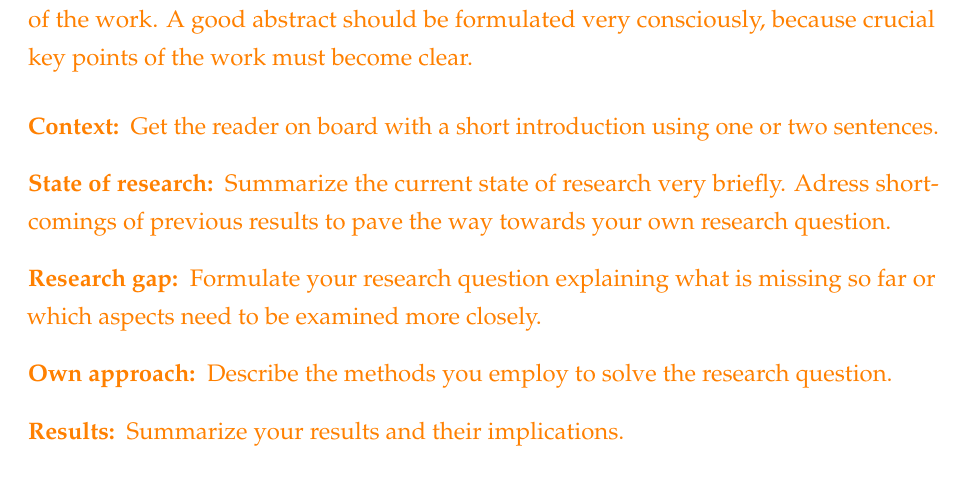
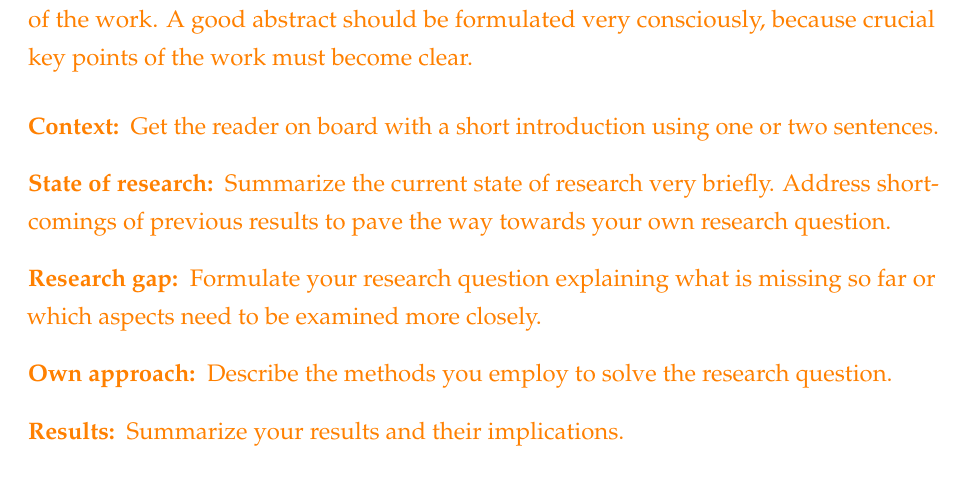
Before and after one commit to meyer-nils/thesis_template, a LaTeX thesis (thesis.tex, which reads templates/abstract.tex): part of page 4 of 21, cut so that both start at the same text. Compiled offline with pdfLaTeX.

Commit message:
Fix a typo.

```diff
--- a/templates/abstract.tex
+++ b/templates/abstract.tex
@@ -8,7 +8,7 @@
 
     \begin{description}
         \item[Context:]{Get the reader on board with a short introduction using one or two sentences.}
-        \item[State of research:]{Summarize the current state of research very briefly. Adress shortcomings of previous results to pave the way towards your own research question.}
+        \item[State of research:]{Summarize the current state of research very briefly. Address shortcomings of previous results to pave the way towards your own research question.}
         \item[Research gap:]{Formulate your research question explaining what is missing so far or which aspects need to be examined more closely.}
         \item[Own approach:]{Describe the methods you employ to solve the research question.}
         \item[Results:]{Summarize your results and their implications.}
```
